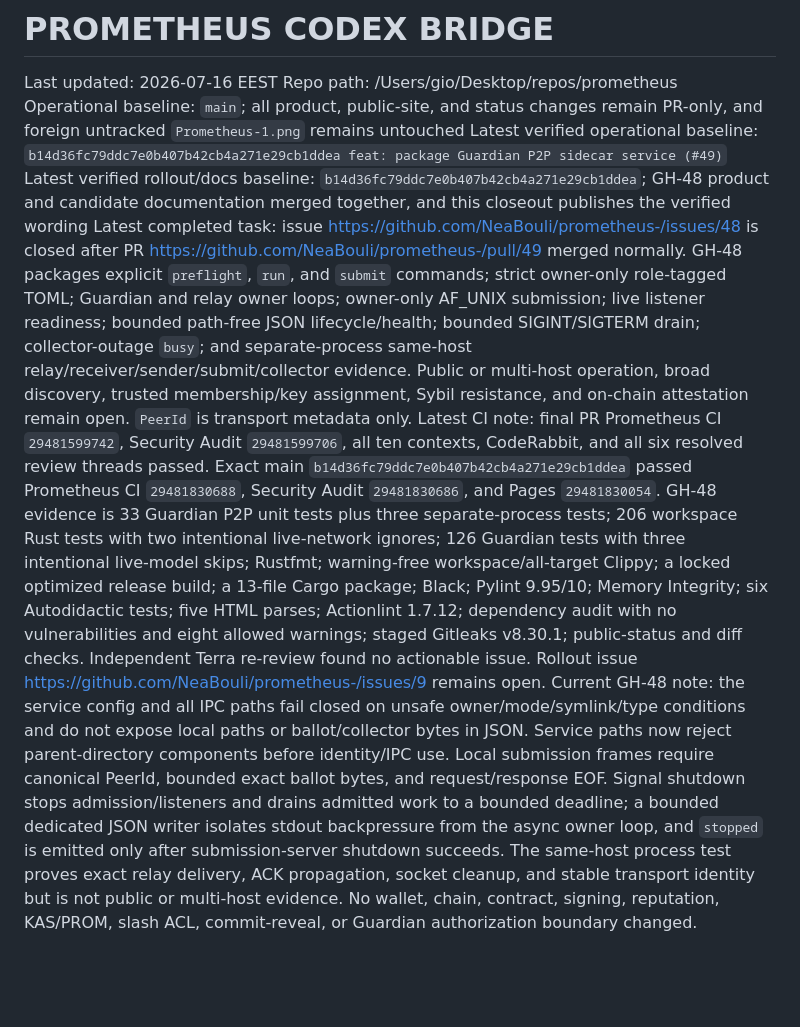
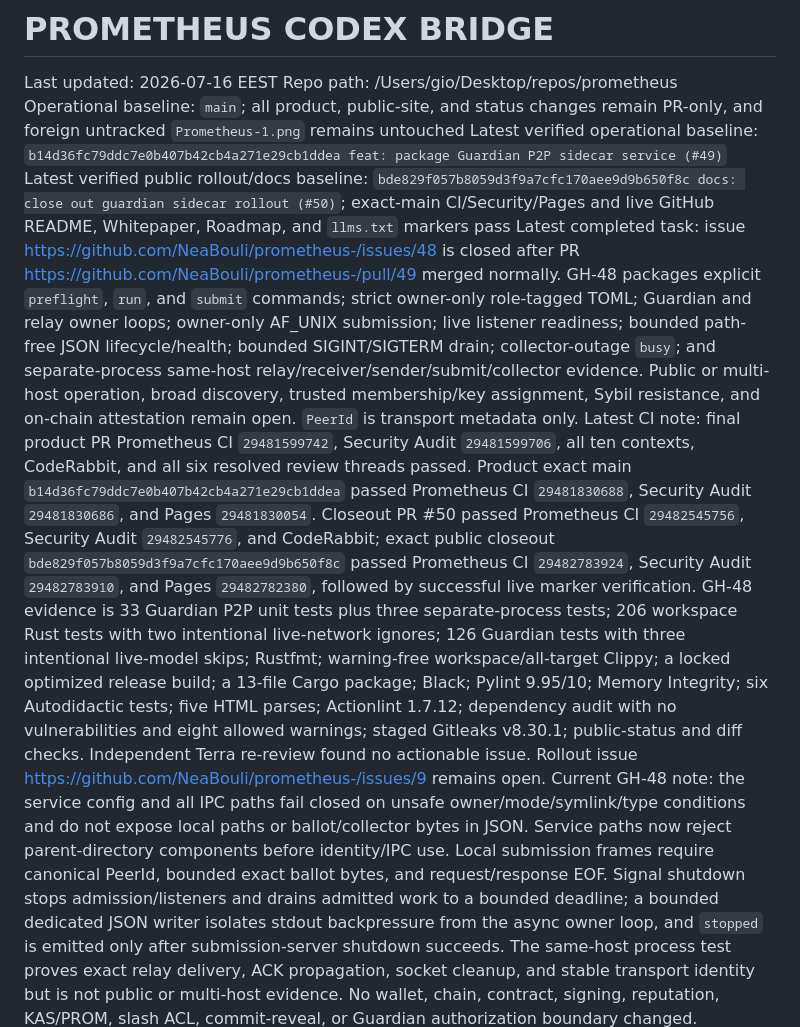
Before and after one commit to NeaBouli/prometheus-, a Markdown page: docs/agent-bridge/CODEX_BRIDGE.md, the part around the change. GitHub-like rendering; blank space fills up the shorter version.

```diff
--- a/docs/agent-bridge/CODEX_BRIDGE.md
+++ b/docs/agent-bridge/CODEX_BRIDGE.md
@@ -4,9 +4,9 @@ Last updated: 2026-07-16 EEST
 Repo path: /Users/gio/Desktop/repos/prometheus
 Operational baseline: `main`; all product, public-site, and status changes remain PR-only, and foreign untracked `Prometheus-1.png` remains untouched
 Latest verified operational baseline: `b14d36fc79ddc7e0b407b42cb4a271e29cb1ddea feat: package Guardian P2P sidecar service (#49)`
-Latest verified rollout/docs baseline: `b14d36fc79ddc7e0b407b42cb4a271e29cb1ddea`; GH-48 product and candidate documentation merged together, and this closeout publishes the verified wording
+Latest verified public rollout/docs baseline: `bde829f057b8059d3f9a7cfc170aee9d9b650f8c docs: close out guardian sidecar rollout (#50)`; exact-main CI/Security/Pages and live GitHub README, Whitepaper, Roadmap, and `llms.txt` markers pass
 Latest completed task: issue https://github.com/NeaBouli/prometheus-/issues/48 is closed after PR https://github.com/NeaBouli/prometheus-/pull/49 merged normally. GH-48 packages explicit `preflight`, `run`, and `submit` commands; strict owner-only role-tagged TOML; Guardian and relay owner loops; owner-only AF_UNIX submission; live listener readiness; bounded path-free JSON lifecycle/health; bounded SIGINT/SIGTERM drain; collector-outage `busy`; and separate-process same-host relay/receiver/sender/submit/collector evidence. Public or multi-host operation, broad discovery, trusted membership/key assignment, Sybil resistance, and on-chain attestation remain open. `PeerId` is transport metadata only.
-Latest CI note: final PR Prometheus CI `29481599742`, Security Audit `29481599706`, all ten contexts, CodeRabbit, and all six resolved review threads passed. Exact main `b14d36fc79ddc7e0b407b42cb4a271e29cb1ddea` passed Prometheus CI `29481830688`, Security Audit `29481830686`, and Pages `29481830054`. GH-48 evidence is 33 Guardian P2P unit tests plus three separate-process tests; 206 workspace Rust tests with two intentional live-network ignores; 126 Guardian tests with three intentional live-model skips; Rustfmt; warning-free workspace/all-target Clippy; a locked optimized release build; a 13-file Cargo package; Black; Pylint 9.95/10; Memory Integrity; six Autodidactic tests; five HTML parses; Actionlint 1.7.12; dependency audit with no vulnerabilities and eight allowed warnings; staged Gitleaks v8.30.1; public-status and diff checks. Independent Terra re-review found no actionable issue. Rollout issue https://github.com/NeaBouli/prometheus-/issues/9 remains open.
+Latest CI note: final product PR Prometheus CI `29481599742`, Security Audit `29481599706`, all ten contexts, CodeRabbit, and all six resolved review threads passed. Product exact main `b14d36fc79ddc7e0b407b42cb4a271e29cb1ddea` passed Prometheus CI `29481830688`, Security Audit `29481830686`, and Pages `29481830054`. Closeout PR #50 passed Prometheus CI `29482545756`, Security Audit `29482545776`, and CodeRabbit; exact public closeout `bde829f057b8059d3f9a7cfc170aee9d9b650f8c` passed Prometheus CI `29482783924`, Security Audit `29482783910`, and Pages `29482782380`, followed by successful live marker verification. GH-48 evidence is 33 Guardian P2P unit tests plus three separate-process tests; 206 workspace Rust tests with two intentional live-network ignores; 126 Guardian tests with three intentional live-model skips; Rustfmt; warning-free workspace/all-target Clippy; a locked optimized release build; a 13-file Cargo package; Black; Pylint 9.95/10; Memory Integrity; six Autodidactic tests; five HTML parses; Actionlint 1.7.12; dependency audit with no vulnerabilities and eight allowed warnings; staged Gitleaks v8.30.1; public-status and diff checks. Independent Terra re-review found no actionable issue. Rollout issue https://github.com/NeaBouli/prometheus-/issues/9 remains open.
 Current GH-48 note: the service config and all IPC paths fail closed on unsafe owner/mode/symlink/type conditions and do not expose local paths or ballot/collector bytes in JSON. Service paths now reject parent-directory components before identity/IPC use. Local submission frames require canonical PeerId, bounded exact ballot bytes, and request/response EOF. Signal shutdown stops admission/listeners and drains admitted work to a bounded deadline; a bounded dedicated JSON writer isolates stdout backpressure from the async owner loop, and `stopped` is emitted only after submission-server shutdown succeeds. The same-host process test proves exact relay delivery, ACK propagation, socket cleanup, and stable transport identity but is not public or multi-host evidence. No wallet, chain, contract, signing, reputation, KAS/PROM, slash ACL, commit-reveal, or Guardian authorization boundary changed.
 Completed PR #49 note: the first Rust Workspace run exposed Linux resetting a busy local connection with unread request bytes; bounded reject draining fixed it. CodeRabbit then identified delayed `stopped`, blocking stdout, parent traversal, unbounded test-frame allocation, stale Backlog baseline, and ambiguous Audit metadata. Commit `c61ebc2` fixed all six, added broken-stdout and collector-wait SIGTERM regressions, and passed every refreshed protected context before normal squash merge as `b14d36fc`.
 Current GH-44 note: `transport_identity::load_or_create_transport_identity()` requires an absolute path and effective-user-owned mode-0700 parent, rejects symlinks and unsafe/noncanonical files, and atomically publishes a canonical Ed25519 identity from a synced mode-0600 same-directory temporary file. Strict config accepts only bounded IP/UDP/QUIC-v1 direct, exact relay-circuit, and explicit direct AutoNAT-server routes; DNS/mDNS and mismatched or unsafe dial routes fail. `RelayService` caps reservations, circuits, bytes, duration, connections, and per-peer use. Health events contain transport metadata only. No wallet, chain, contract, signing, reputation, KAS/PROM, slash ACL, commit-reveal, or Guardian authorization boundary changed.
```
Also changed, not shown: docs/agent-bridge/ACTION_LOG.md (+7 -0 lines).
